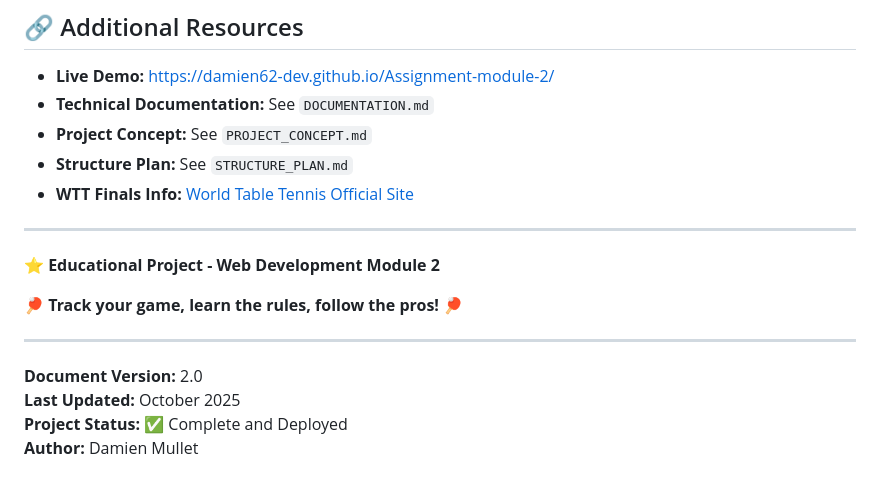
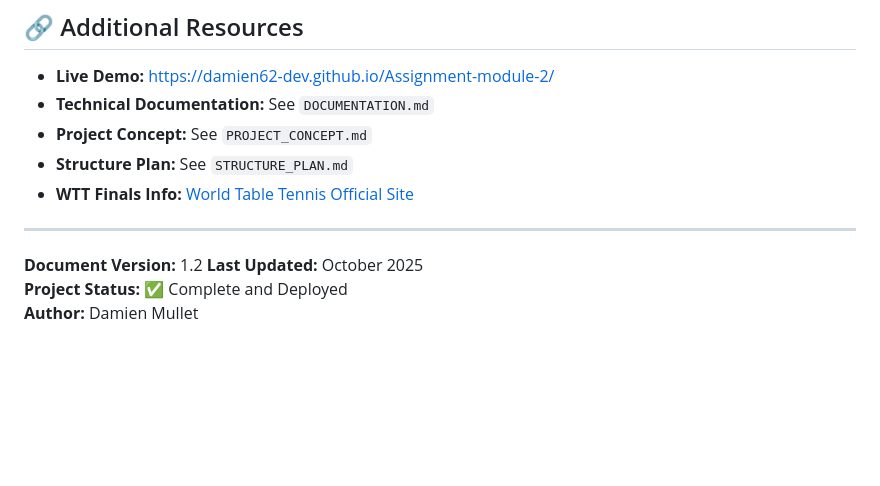
Before and after one commit to Damien62-dev/Assignment-module-2, a Markdown page: README.md, the part around the change. Drawn GitHub-style; blank space fills up the shorter version.

```diff
--- a/README.md
+++ b/README.md
@@ -385,13 +385,7 @@ This project is created for educational purposes as part of a web development co
 
 ---
 
-**⭐ Educational Project - Web Development Module 2**
-
-🏓 **Track your game, learn the rules, follow the pros!** 🏓
-
----
-
-**Document Version:** 2.0
+**Document Version:** 1.2
 **Last Updated:** October 2025
 **Project Status:** ✅ Complete and Deployed
 **Author:** Damien Mullet
```
Also changed, not shown: Documentation.md (+1 -1 lines), Structure_Plan.md (+1 -11 lines).
